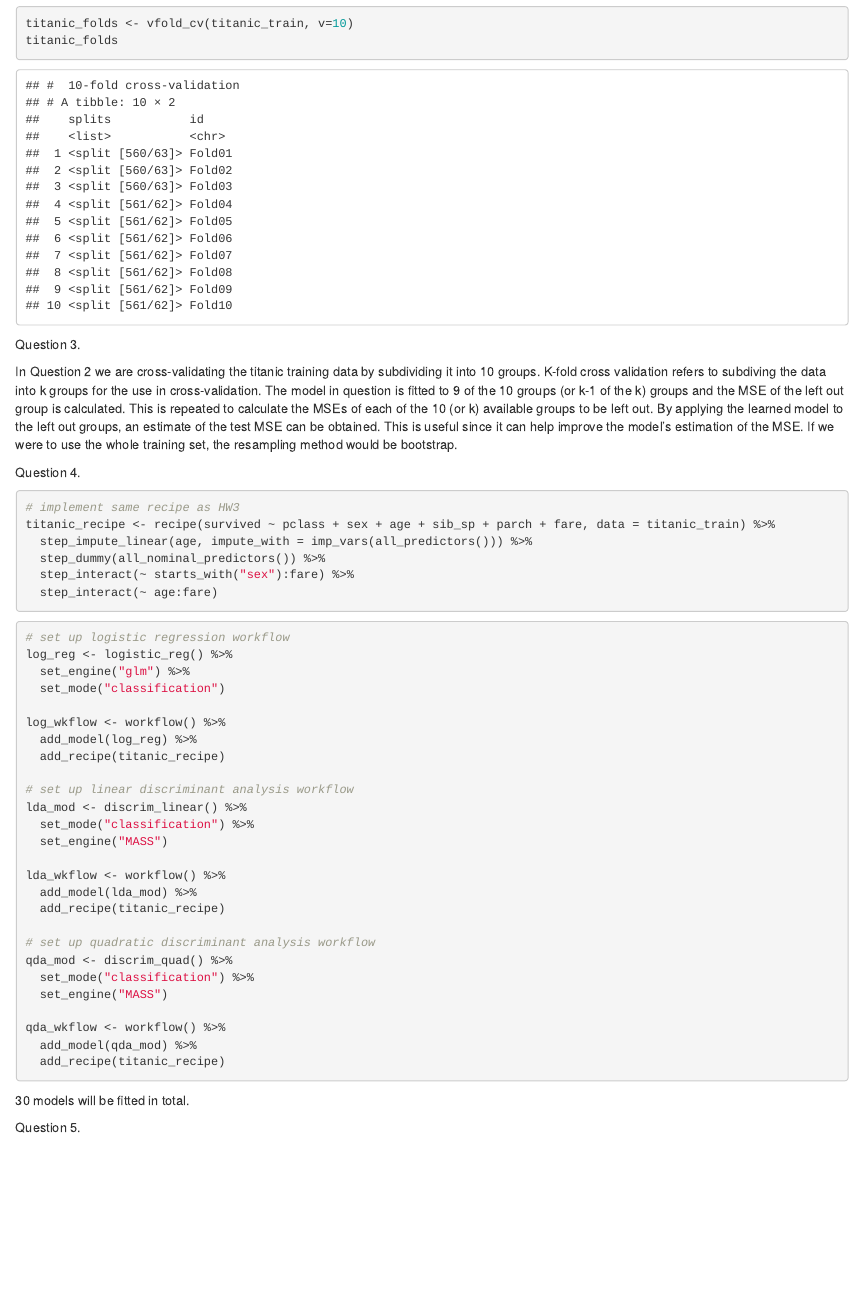
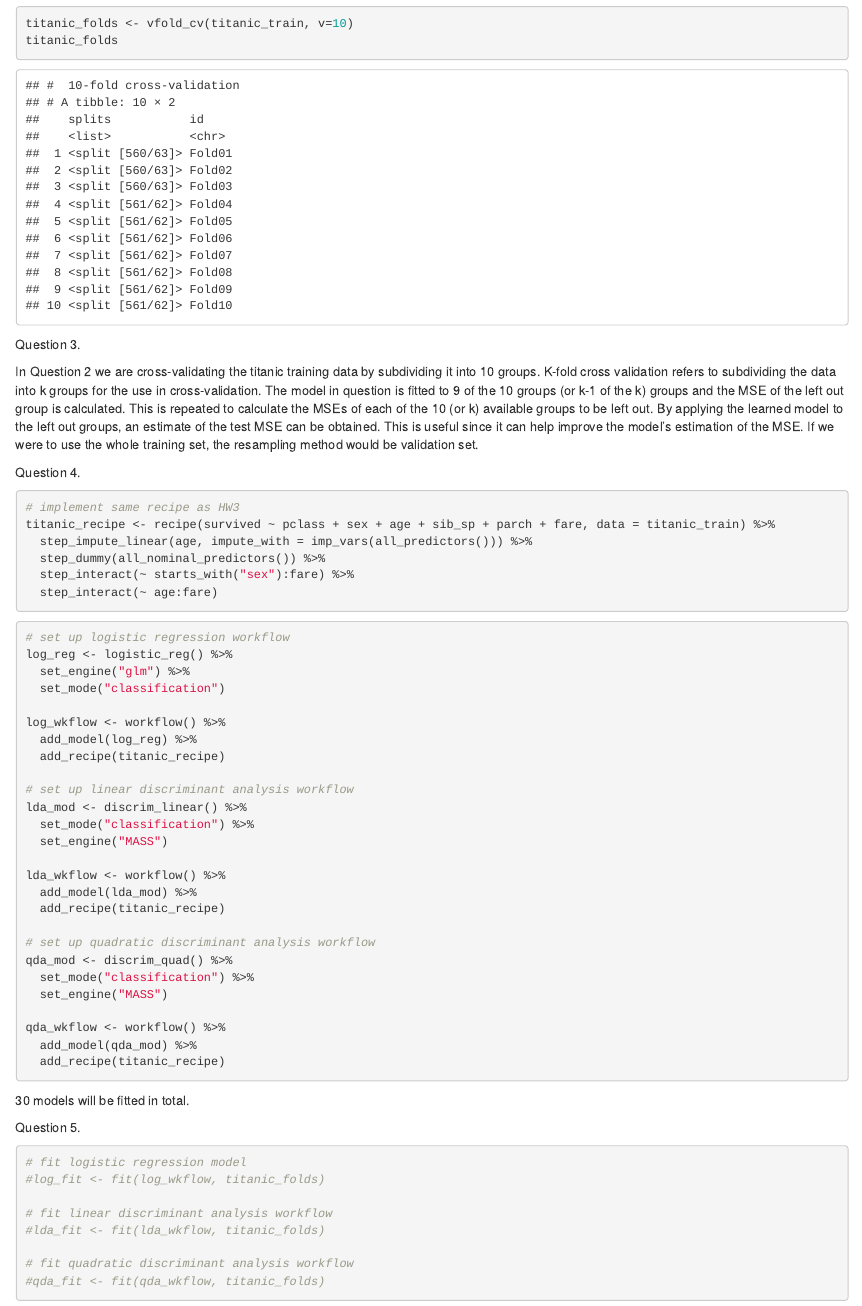
Before and after one commit to zreardon1/131_HW4, an R Markdown document (131_HW4.Rmd): the page in a window 1100 px wide, from 800 px down. The pictures show the output file 131_HW4.html that the author committed with the source, opened offline.

Commit message:
beginning Q5

````diff
--- a/131_HW4.Rmd
+++ b/131_HW4.Rmd
@@ -51,7 +51,7 @@ titanic_folds
 
 Question 3.
 
-In Question 2 we are cross-validating the titanic training data by subdividing it into 10 groups. K-fold cross validation refers to subdiving the data into k groups for the use in cross-validation. The model in question is fitted to 9 of the 10 groups (or k-1 of the k) groups and the MSE of the left out group is calculated. This is repeated to calculate the MSEs of each of the 10 (or k) available groups to be left out. By applying the learned model to the left out groups, an estimate of the test MSE can be obtained. This is useful since it can help improve the model's estimation of the MSE. If we were to use the whole training set, the resampling method would be bootstrap.
+In Question 2 we are cross-validating the titanic training data by subdividing it into 10 groups. K-fold cross validation refers to subdividing the data into k groups for the use in cross-validation. The model in question is fitted to 9 of the 10 groups (or k-1 of the k) groups and the MSE of the left out group is calculated. This is repeated to calculate the MSEs of each of the 10 (or k) available groups to be left out. By applying the learned model to the left out groups, an estimate of the test MSE can be obtained. This is useful since it can help improve the model's estimation of the MSE. If we were to use the whole training set, the resampling method would be validation set.
 
 Question 4.
 
@@ -95,3 +95,14 @@ qda_wkflow <- workflow() %>%
 30 models will be fitted in total.
 
 Question 5.
+
+```{r}
+# fit logistic regression model
+#log_fit <- fit(log_wkflow, titanic_folds)
+
+# fit linear discriminant analysis workflow
+#lda_fit <- fit(lda_wkflow, titanic_folds)
+
+# fit quadratic discriminant analysis workflow
+#qda_fit <- fit(qda_wkflow, titanic_folds)
+```
````
Also changed, not shown: 131_HW4.html.
